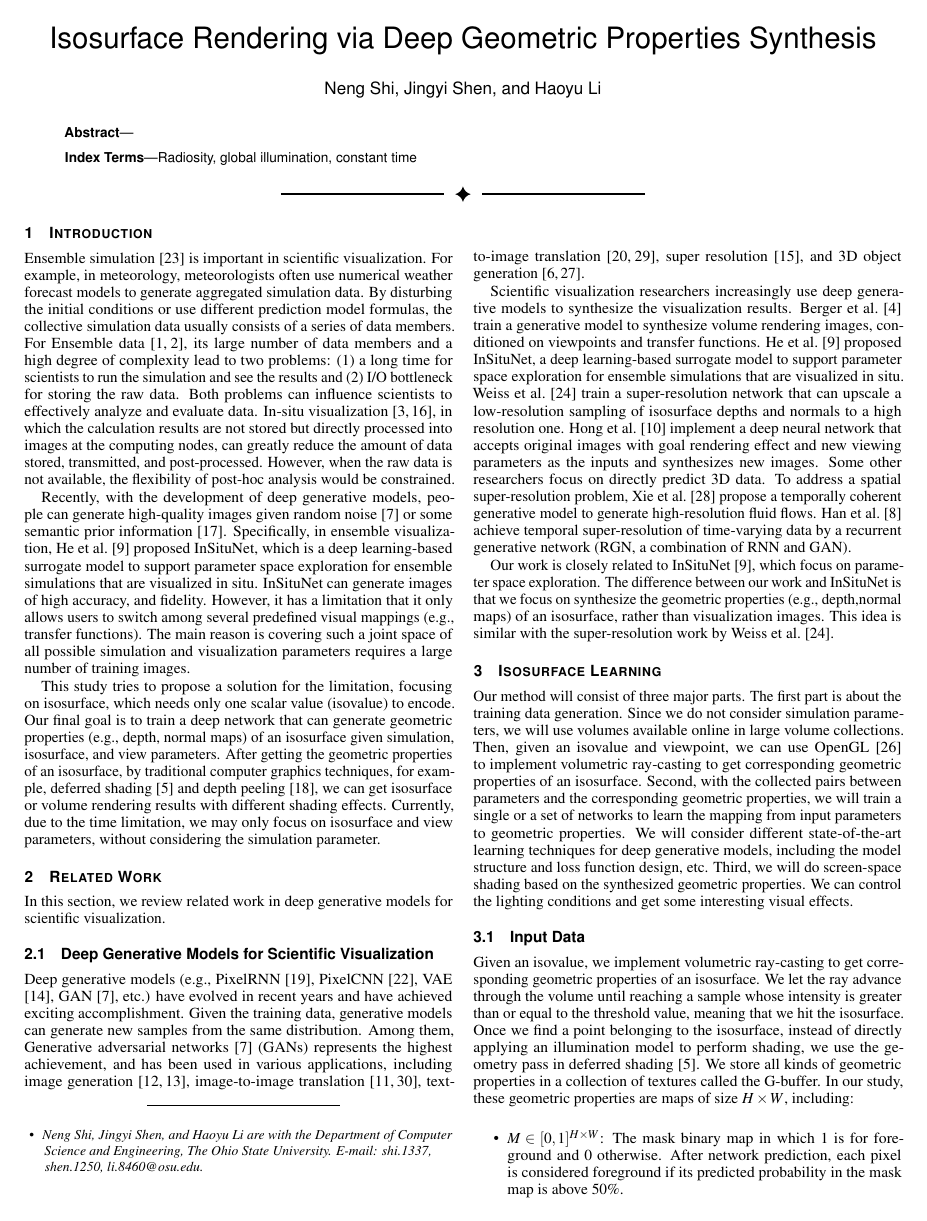
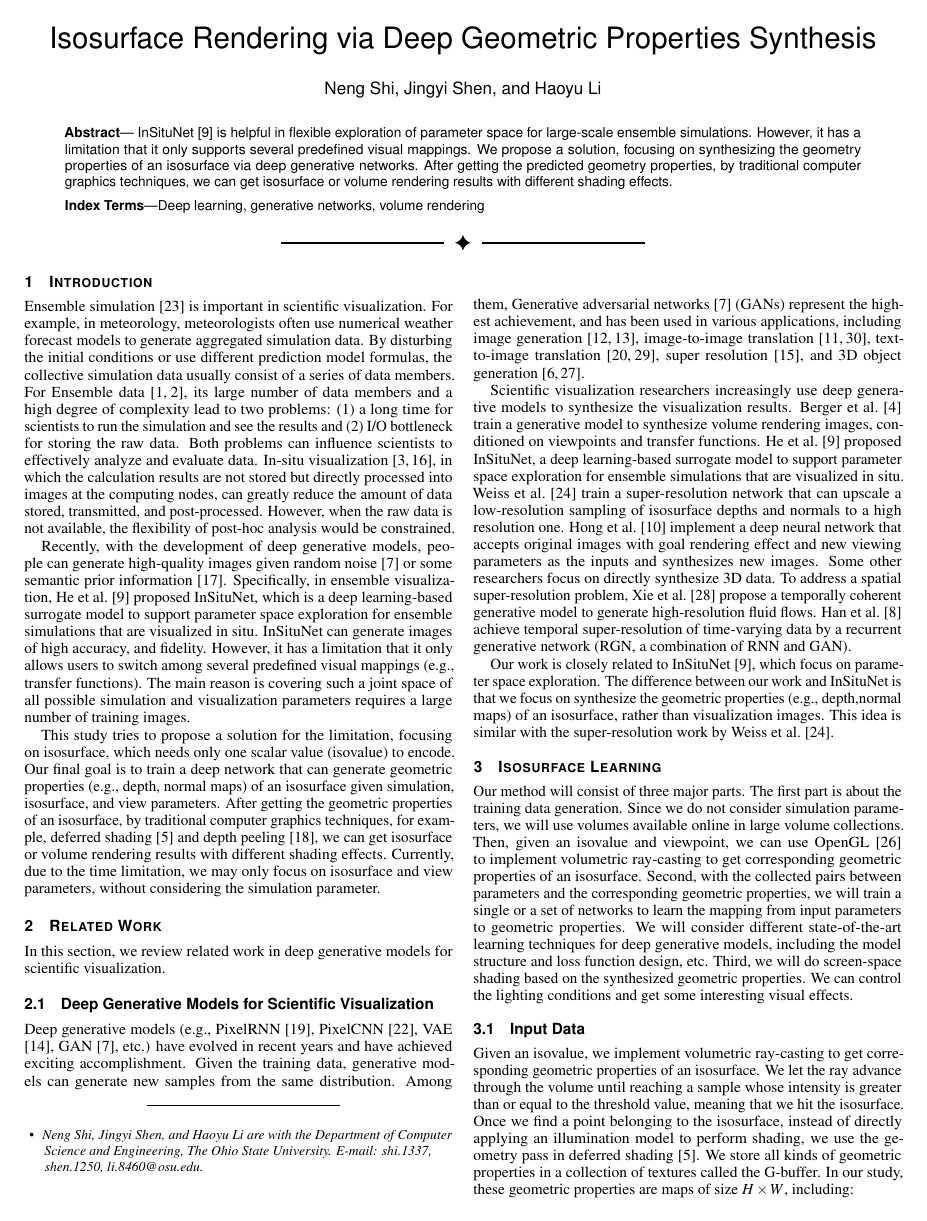
Before and after one commit to trainsn/Isosurface-Rendering-via-Deep-Geometric-Properties-Synthesis, a LaTeX document (vgtc_journal_latex/template.tex): page 1 of 3. Compiled offline with pdfLaTeX.

Commit message:
add abstract

```diff
--- a/vgtc_journal_latex/template.tex
+++ b/vgtc_journal_latex/template.tex
@@ -101,12 +101,12 @@
 %\shortauthortitle{Firstauthor \MakeLowercase{\textit{et al.}}: Paper Title}
 
 %% Abstract section.
-\abstract{
+\abstract{ InSituNet \cite{he2019insitunet} is helpful in flexible exploration of parameter space for large-scale ensemble simulations. However, it has a limitation that it only supports several predefined visual mappings. We propose a solution, focusing on synthesizing the geometry properties of an isosurface via deep generative networks. After getting the predicted geometry properties, by traditional computer graphics techniques, we can get isosurface or volume rendering results with different shading effects.
 } % end of abstract
 
 %% Keywords that describe your work. Will show as 'Index Terms' in journal
 %% please capitalize first letter and insert punctuation after last keyword
-\keywords{Radiosity, global illumination, constant time}
+\keywords{Deep learning, generative networks, volume rendering}
 
 %% ACM Computing Classification System (CCS).
 %% See <http://www.acm.org/class/1998/> for details.
@@ -145,7 +145,7 @@
 \maketitle
 
 %% \section{Introduction} %for journal use above \firstsection{..} instead
-Ensemble simulation \cite{wang2018visualization} is important in scientific visualization. For example, in meteorology, meteorologists often use numerical weather forecast models to generate aggregated simulation data. By disturbing the initial conditions or use different prediction model formulas, the collective simulation data usually consists of a series of data members. For Ensemble data \cite{ahrens2014situ, ahrens2014image}, its large number of data members and a high degree of complexity lead to two problems: (1) a long time for scientists to run the simulation and see the results and (2) I/O bottleneck for storing the raw data. Both problems can influence scientists to effectively analyze and evaluate data. In-situ visualization \cite{bauer2016situ, ma2009situ}, in which the calculation results are not stored but directly processed into images at the computing nodes, can greatly reduce the amount of data stored, transmitted, and post-processed. However, when the raw data is not available, the flexibility of post-hoc analysis would be constrained.
+Ensemble simulation \cite{wang2018visualization} is important in scientific visualization. For example, in meteorology, meteorologists often use numerical weather forecast models to generate aggregated simulation data. By disturbing the initial conditions or use different prediction model formulas, the collective simulation data usually consist of a series of data members. For Ensemble data \cite{ahrens2014situ, ahrens2014image}, its large number of data members and a high degree of complexity lead to two problems: (1) a long time for scientists to run the simulation and see the results and (2) I/O bottleneck for storing the raw data. Both problems can influence scientists to effectively analyze and evaluate data. In-situ visualization \cite{bauer2016situ, ma2009situ}, in which the calculation results are not stored but directly processed into images at the computing nodes, can greatly reduce the amount of data stored, transmitted, and post-processed. However, when the raw data is not available, the flexibility of post-hoc analysis would be constrained.
 
 Recently, with the development of deep generative models, people can generate high-quality images given random noise \cite{goodfellow2014generative} or some semantic prior information \cite{mirza2014conditional}. Specifically, in ensemble visualization, He et al. \cite{he2019insitunet} proposed InSituNet, which is a deep learning-based surrogate model to support parameter space exploration for ensemble simulations that are visualized in situ. InSituNet can generate images of high accuracy, and fidelity. However, it has a limitation that it only allows users to switch among several predefined visual mappings (e.g., transfer functions). The main reason is covering such a joint space of all possible simulation and visualization parameters requires a large number of training images.
 
@@ -157,9 +157,9 @@ In this section, we review related work in deep generative models for scientific
 
 \subsection{Deep Generative Models for Scientific Visualization}
 
-Deep generative models (e.g., PixelRNN \cite{oord2016pixel}, PixelCNN \cite{van2016conditional}, VAE \cite{kingma2013auto}, GAN \cite{goodfellow2014generative}, etc.) have evolved in recent years and have achieved exciting accomplishment. Given the training data, generative models can generate new samples from the same distribution. Among them, Generative adversarial networks \cite{goodfellow2014generative} (GANs) represents the highest achievement, and has been used in various applications, including image generation \cite{karras2017progressive, jin2017towards}, image-to-image translation \cite{isola2017image, zhu2017unpaired}, text-to-image translation \cite{zhang2017stackgan, reed2016generative}, super resolution \cite{ledig2017photo}, and 3D object generation \cite{wu2016learning, gadelha20173d}.
+Deep generative models (e.g., PixelRNN \cite{oord2016pixel}, PixelCNN \cite{van2016conditional}, VAE \cite{kingma2013auto}, GAN \cite{goodfellow2014generative}, etc.) have evolved in recent years and have achieved exciting accomplishment. Given the training data, generative models can generate new samples from the same distribution. Among them, Generative adversarial networks \cite{goodfellow2014generative} (GANs) represent the highest achievement, and has been used in various applications, including image generation \cite{karras2017progressive, jin2017towards}, image-to-image translation \cite{isola2017image, zhu2017unpaired}, text-to-image translation \cite{zhang2017stackgan, reed2016generative}, super resolution \cite{ledig2017photo}, and 3D object generation \cite{wu2016learning, gadelha20173d}.
 
-Scientific visualization researchers increasingly use deep generative models to synthesize the visualization results. Berger et al. \cite{berger2018generative} train a generative model to synthesize volume rendering images, conditioned on viewpoints and transfer functions. He et al. \cite{he2019insitunet} proposed InSituNet, a deep learning-based surrogate model to support parameter space exploration for ensemble simulations that are visualized in situ. Weiss et al. \cite{weiss2019volumetric} train a super-resolution network that can upscale a low-resolution sampling of isosurface depths and normals to a high resolution one. Hong et al. \cite{hong2019dnn} implement a deep neural network that accepts original images with goal rendering effect and new viewing parameters as the inputs and synthesizes new images. Some other researchers focus on directly predict 3D data. To address a spatial super-resolution problem, Xie et al. \cite{xie2018tempogan} propose a temporally coherent generative model to generate high-resolution fluid flows. Han et al. \cite{han2019tsr} achieve temporal super-resolution of time-varying data by a recurrent generative network (RGN, a combination of RNN and GAN).
+Scientific visualization researchers increasingly use deep generative models to synthesize the visualization results. Berger et al. \cite{berger2018generative} train a generative model to synthesize volume rendering images, conditioned on viewpoints and transfer functions. He et al. \cite{he2019insitunet} proposed InSituNet, a deep learning-based surrogate model to support parameter space exploration for ensemble simulations that are visualized in situ. Weiss et al. \cite{weiss2019volumetric} train a super-resolution network that can upscale a low-resolution sampling of isosurface depths and normals to a high resolution one. Hong et al. \cite{hong2019dnn} implement a deep neural network that accepts original images with goal rendering effect and new viewing parameters as the inputs and synthesizes new images. Some other researchers focus on directly synthesize 3D data. To address a spatial super-resolution problem, Xie et al. \cite{xie2018tempogan} propose a temporally coherent generative model to generate high-resolution fluid flows. Han et al. \cite{han2019tsr} achieve temporal super-resolution of time-varying data by a recurrent generative network (RGN, a combination of RNN and GAN).
 
 Our work is closely related to InSituNet \cite{he2019insitunet}, which focus on parameter space exploration. The difference between our work and InSituNet is that we focus on synthesize the  geometric properties (e.g., depth,normal maps) of an isosurface, rather than visualization images. This idea is similar with the super-resolution work by Weiss et al. \cite{weiss2019volumetric}.
 
@@ -172,11 +172,11 @@ Our method will consist of three major parts. The first part is about the traini
 Given an isovalue, we implement volumetric ray-casting to get corresponding geometric properties of an isosurface. We let the ray advance through the volume until reaching a sample whose intensity is greater than or equal to the threshold value, meaning that we hit the isosurface. Once we find a point belonging to the isosurface, instead of directly applying an illumination model to perform shading, we use the geometry pass in deferred shading \cite{deering1988triangle}. We store all kinds of geometric properties in a collection of textures called the G-buffer. In our study, these geometric properties are maps of size $ H \times W $,  including:
 
 \begin{itemize}
-\item $M \in [0, 1] ^ {H \times W}$: The mask binary map in which 1 is for foreground and 0 otherwise. After network prediction, each pixel is considered foreground if its predicted probability in the mask map is above 50\%.
+\item $M \in [0, 1] ^ {H \times W}$: The mask binary map in which 1 is for foreground and 0 otherwise. After the network prediction, each pixel is considered foreground if its predicted probability in the mask map is above 50\%.
 
 \item $N \in [-1, +1] ^ {3 \times H \times W}$: The normal map with the normal vectors in view space.
 
-\item $P \in [0, 1] ^ {3 \times H \times W}$: The position map with the position vectors in local space. We choose local space position because it already normalized within the range $[0, 1]$.
+\item $P \in [0, 1] ^ {3 \times H \times W}$: The position map with the position vectors in local space. We choose the local space position because it is already normalized within the range $[0, 1]$.
 
 \item $D \in [-1, +1] ^ {H \times W}$: The depth map.
 
```
Also changed, not shown: vgtc_journal_latex/template.tex (8 more changed lines).
